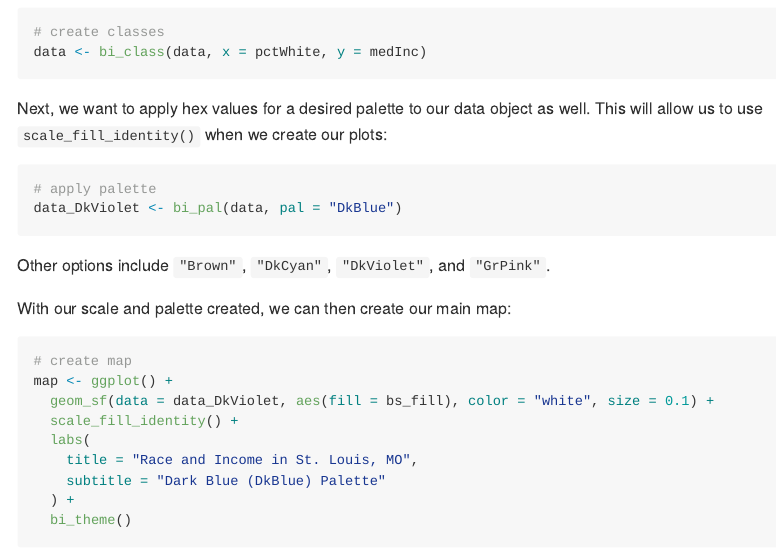
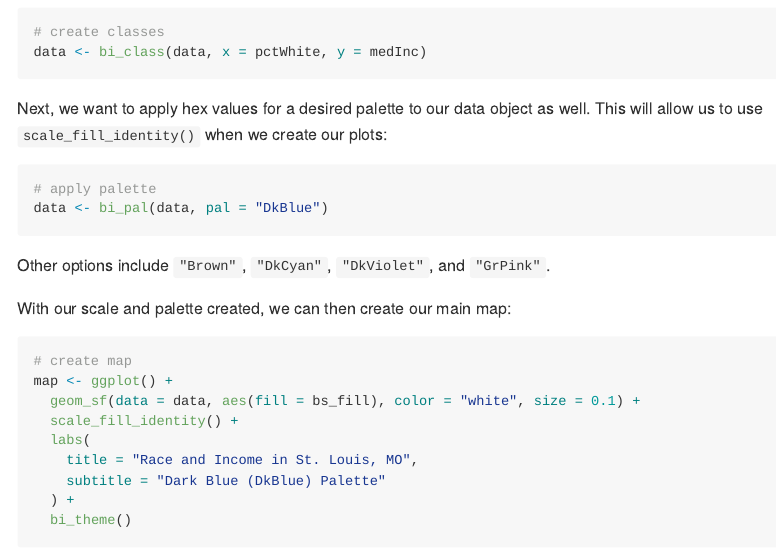
Before and after one commit to chris-prener/biscale, an R Markdown document (README.Rmd): the page in a window 1100 px wide, from 930 px down. The pictures show the output file README.md that the author committed with the source, drawn offline in the style of GitHub; badge pictures from the web are left out.

Commit message:
clarify readme object names

````diff
--- a/README.Rmd
+++ b/README.Rmd
@@ -69,7 +69,7 @@ Next, we want to apply hex values for a desired palette to our data object as we
 
 ```r
 # apply palette
-data_DkViolet <- bi_pal(data, pal = "DkBlue")
+data <- bi_pal(data, pal = "DkBlue")
 ```
 
 Other options include `"Brown"`, `"DkCyan"`, `"DkViolet"`, and `"GrPink"`.
@@ -79,7 +79,7 @@ With our scale and palette created, we can then create our main map:
 ```r
 # create map
 map <- ggplot() +
-  geom_sf(data = data_DkViolet, aes(fill = bs_fill), color = "white", size = 0.1) +
+  geom_sf(data = data, aes(fill = bs_fill), color = "white", size = 0.1) +
   scale_fill_identity() +
   labs(
     title = "Race and Income in St. Louis, MO",
````
Also changed, not shown: README.md.
